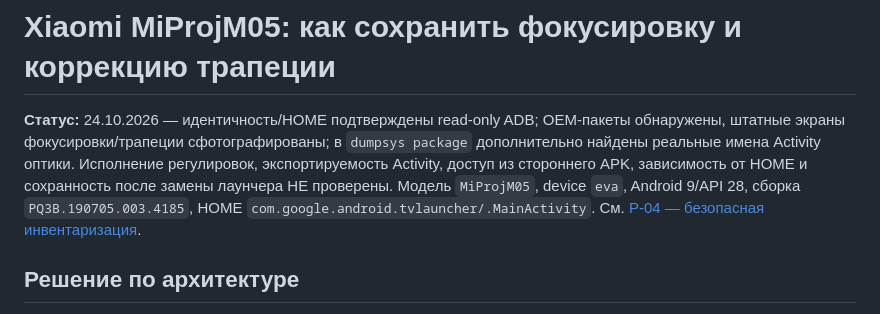
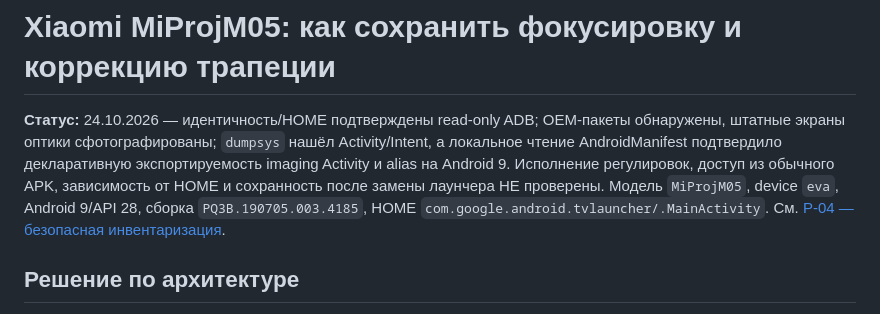
Before and after one commit to panasenkof/FreeMyProjector, a Markdown page: docs/PROJECTOR_FUNCTIONS.md, the part around the change. GitHub-like rendering.

Commit message:
docs(p04): reconcile manifest confirmation with remaining safety gates

```diff
--- a/docs/PROJECTOR_FUNCTIONS.md
+++ b/docs/PROJECTOR_FUNCTIONS.md
@@ -1,6 +1,6 @@
 # Xiaomi MiProjM05: как сохранить фокусировку и коррекцию трапеции
 
-**Статус:** 24.10.2026 — идентичность/HOME подтверждены read-only ADB; OEM-пакеты обнаружены, штатные экраны фокусировки/трапеции сфотографированы; в `dumpsys package` дополнительно найдены реальные имена Activity оптики. Исполнение регулировок, экспортируемость Activity, доступ из стороннего APK, зависимость от HOME и сохранность после замены лаунчера НЕ проверены. Модель `MiProjM05`, device `eva`, Android 9/API 28, сборка `PQ3B.190705.003.4185`, HOME `com.google.android.tvlauncher/.MainActivity`. См. [P-04 — безопасная инвентаризация](P04_HOME_SAFETY_AUDIT.md).
+**Статус:** 24.10.2026 — идентичность/HOME подтверждены read-only ADB; OEM-пакеты обнаружены, штатные экраны оптики сфотографированы; `dumpsys` нашёл Activity/Intent, а локальное чтение AndroidManifest подтвердило декларативную экспортируемость imaging Activity и alias на Android 9. Исполнение регулировок, доступ из обычного APK, зависимость от HOME и сохранность после замены лаунчера НЕ проверены. Модель `MiProjM05`, device `eva`, Android 9/API 28, сборка `PQ3B.190705.003.4185`, HOME `com.google.android.tvlauncher/.MainActivity`. См. [P-04 — безопасная инвентаризация](P04_HOME_SAFETY_AUDIT.md).
 
 ## Решение по архитектуре
 
```
